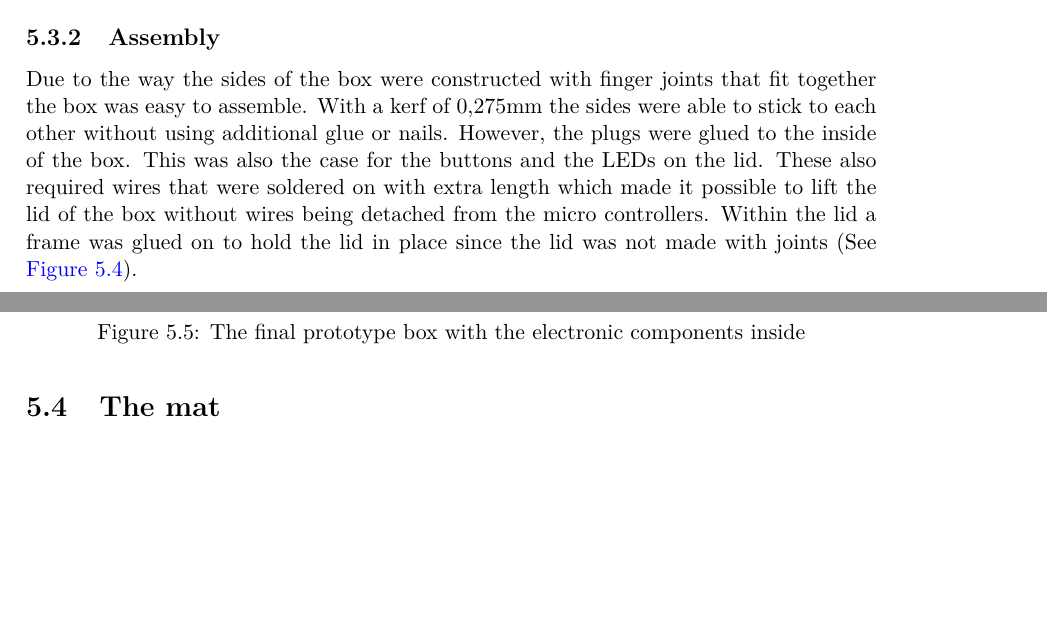
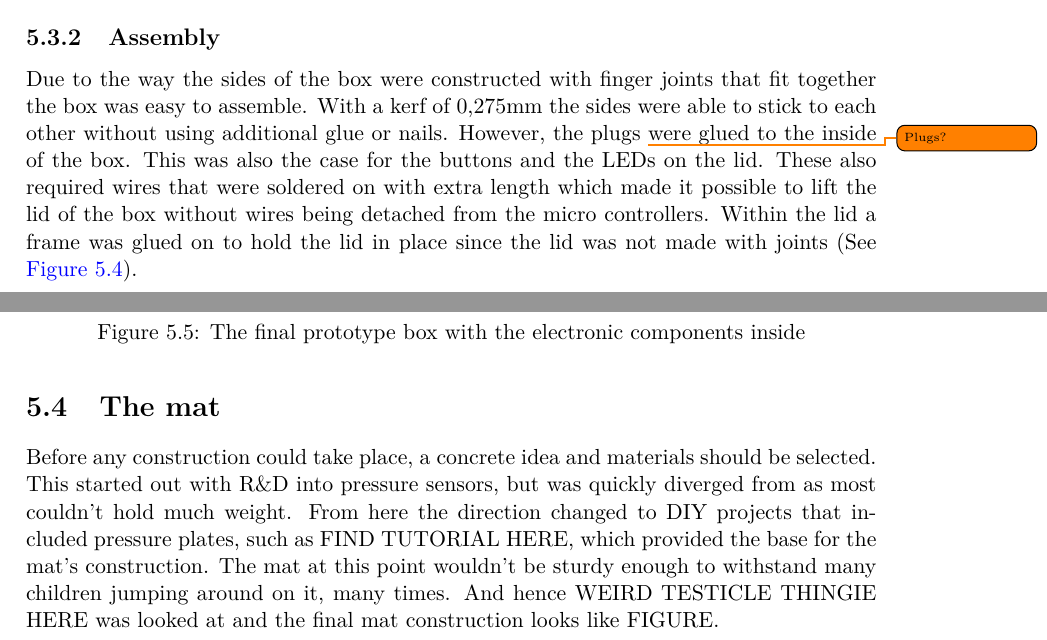
Before and after one commit to totalfreak/medialogyp4, a LaTeX thesis (Main.tex, which reads include/Implemention.tex): two parts of pages 41 and 42 of 56 before the commit and two parts of pages 41 and 42 of 57 after it, joined at a grey line, cut so that both start at the same text, the shorter picture padded with empty space. Compiled offline with pdfLaTeX.

Commit message:
Started work on mat

```diff
--- a/include/Implemention.tex
+++ b/include/Implemention.tex
@@ -109,7 +109,7 @@ In order to conceal wires and micro controllers and to construct an easy way of
 
 
 	\subsection{Assembly}
-	Due to the way the sides of the box were constructed with finger joints that fit together the box was easy to assemble. With a kerf of 0,275mm the sides were able to stick to each other without using additional glue or nails. However, the plugs were glued to the inside of the box. This was also the case for the buttons and the LEDs on the lid. These also required wires that were soldered on with extra length which made it possible to lift the lid of the box without wires being detached from the micro controllers. Within the lid a frame was glued on to hold the lid in place since the lid was not made with joints (See \autoref{fig:finalbox2}).
+	Due to the way the sides of the box were constructed with finger joints that fit together the box was easy to assemble. With a kerf of 0,275mm the sides were able to stick to each other without using additional glue or nails. However, the plugs \todo{Plugs?} were glued to the inside of the box. This was also the case for the buttons and the LEDs on the lid. These also required wires that were soldered on with extra length which made it possible to lift the lid of the box without wires being detached from the micro controllers. Within the lid a frame was glued on to hold the lid in place since the lid was not made with joints (See \autoref{fig:finalbox2}).
 
 		\begin{figure}[H]
 			\centering
@@ -126,5 +126,7 @@ In order to conceal wires and micro controllers and to construct an easy way of
 		\end{figure}
 
 \section{The mat}%Daniel
+	Before any construction could take place, a concrete idea and materials should be selected. This started out with R\&D into pressure sensors, but was quickly diverged from as most couldn't hold much weight. From here the direction changed to DIY projects that included pressure plates, such as FIND TUTORIAL HERE, which provided the base for the mat's construction. The mat at this point wouldn't be sturdy enough to withstand many children jumping around on it, many times. And hence WEIRD TESTICLE THINGIE HERE was looked at and the final mat construction looks like FIGURE.\\
+
 
 \section{Circuit}
```
